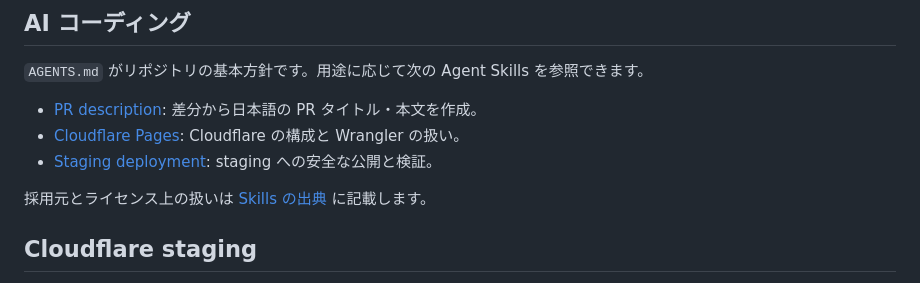
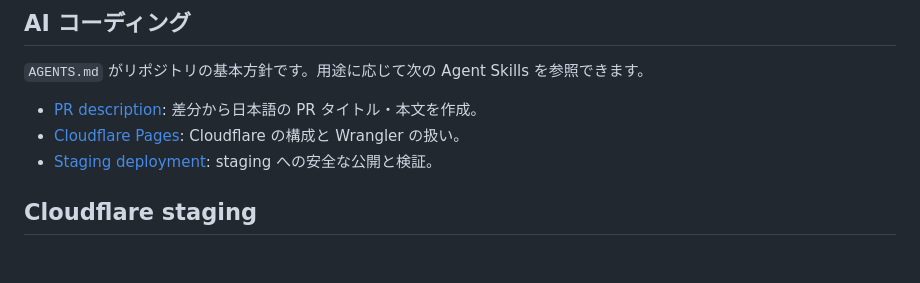
Before and after one commit to yuzolabs/my-website-template, a Markdown page: README.md, the part around the change. Drawn GitHub-style; blank space fills up the shorter version.

```diff
--- a/README.md
+++ b/README.md
@@ -26,8 +26,6 @@ AI エージェント向けの作業手順と、Cloudflare Pages の staging 環
 - [Cloudflare Pages](.agents/skills/cloudflare-pages/SKILL.md): Cloudflare の構成と Wrangler の扱い。
 - [Staging deployment](.agents/skills/staging-deployment/SKILL.md): staging への安全な公開と検証。
 
-採用元とライセンス上の扱いは [Skills の出典](docs/skill-sources.md) に記載します。
-
 ## Cloudflare staging
 
 公開には **本番と別の** Cloudflare Pages Direct Upload プロジェクトと、GitHub の `staging` Environment が必要です。必要な Environment variables は `CLOUDFLARE_PAGES_PROJECT_STAGING`、`CLOUDFLARE_PAGES_PROJECT_PRODUCTION`、`STAGING_URL`、Environment secrets は `CLOUDFLARE_API_TOKEN`、`CLOUDFLARE_ACCOUNT_ID` です。トークンはこのリポジトリへ保存しません。
```
Also changed, not shown: docs/skill-sources.md (deleted, +0 -18 lines).
